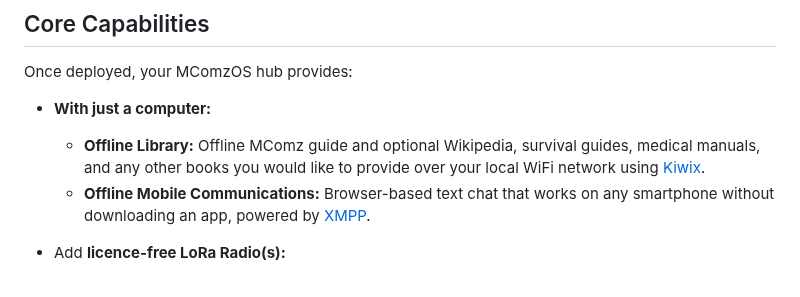
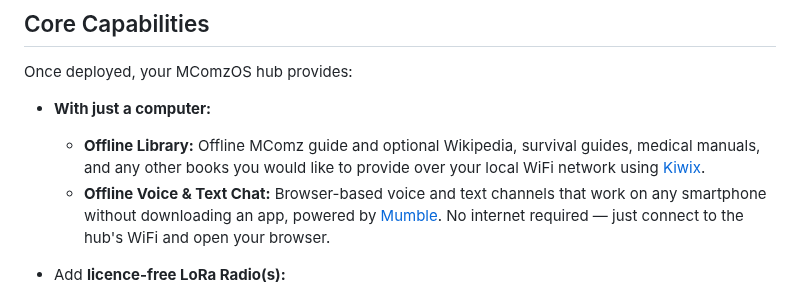
Before and after one commit to mcomz-org/MComzOS, a Markdown page: README.md, the part around the change. Rendered like a GitHub page.

Commit message:
revert to Mumble

```diff
--- a/README.md
+++ b/README.md
@@ -15,7 +15,7 @@ Once deployed, your MComzOS hub provides:
 
 - **With just a computer:**
   - **Offline Library:** Offline MComz guide and optional Wikipedia, survival guides, medical manuals, and any other books you would like to provide over your local WiFi network using [Kiwix](https://kiwix.org/).
-  - **Offline Mobile Communications:** Browser-based text chat that works on any smartphone without downloading an app, powered by [XMPP](https://xmpp.org/).
+  - **Offline Voice & Text Chat:** Browser-based voice and text channels that work on any smartphone without downloading an app, powered by [Mumble](https://www.mumble.info/). No internet required — just connect to the hub's WiFi and open your browser.
 
 - Add **licence-free LoRa Radio(s):**
   - **Neighborhood Mesh Communications:** Monitor and communicate with the public [Meshtastic](https://meshtastic.org/) network, and/or
```
